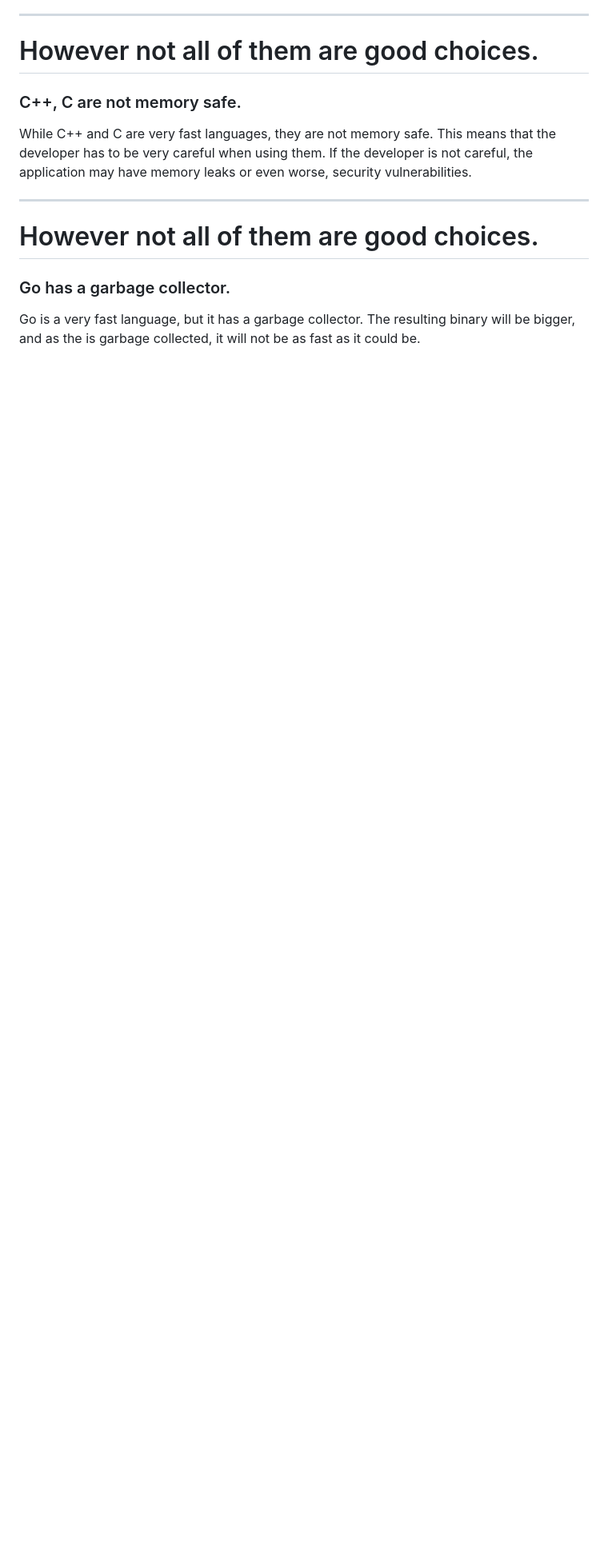
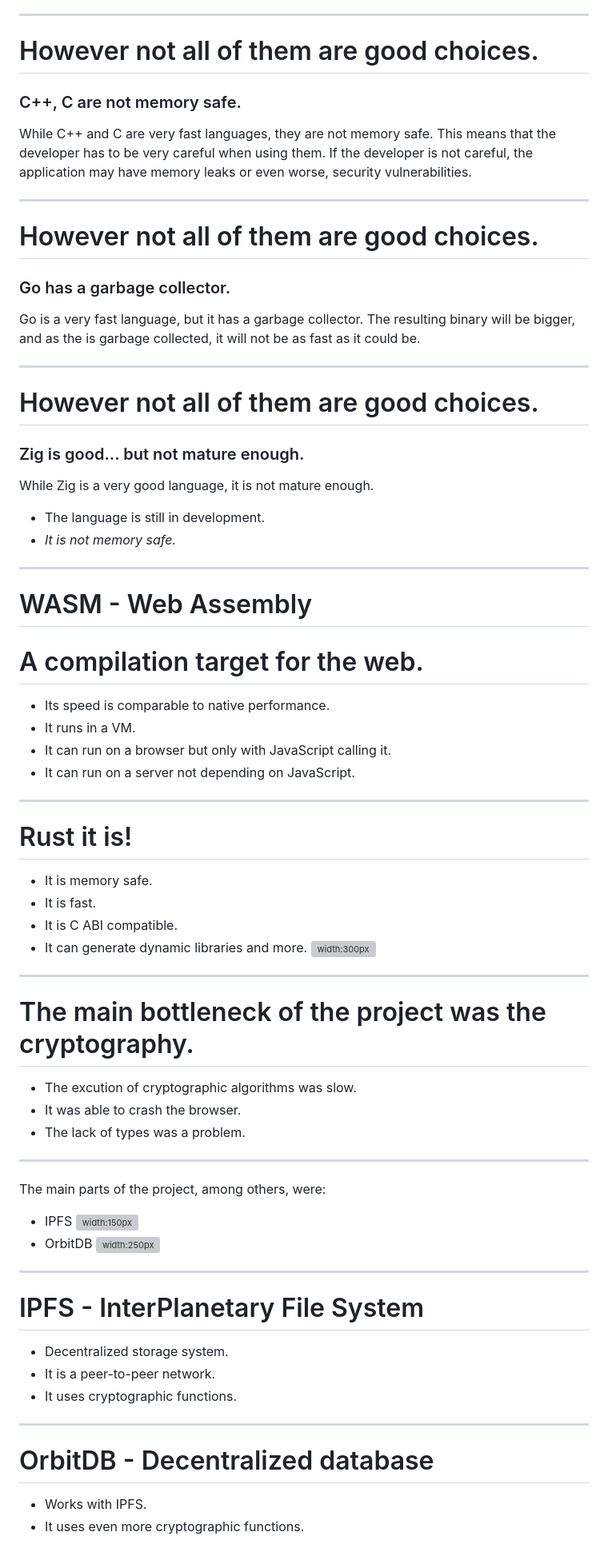
Before and after one commit to aitorru/TFM, a Markdown page: docs/presentation/main.md, the part around the change printed below. Shown: that part at 80% size. GitHub-like rendering; blank space fills up the shorter version; grey boxes are pictures that could not be loaded.

Commit message:
Presentation wip

```diff
--- a/docs/presentation/main.md
+++ b/docs/presentation/main.md
@@ -147,3 +170,76 @@ While C++ and C are very fast languages, they are not memory safe. This means th
 ### Go has a garbage collector.
 
 Go is a very fast language, but it has a garbage collector. The resulting binary will be bigger, and as the is garbage collected, it will not be as fast as it could be.
+
+---
+
+# However not all of them are good choices.
+
+### Zig is good... but not mature enough.
+
+While Zig is a very good language, it is not mature enough.
+
+- The language is still in development.
+- _It is not memory safe._
+
+---
+
+# WASM - Web Assembly
+
+# A compilation target for the web.
+
+- Its speed is comparable to native performance.
+- It runs in a VM.
+- It can run on a browser but only with JavaScript calling it.
+- It can run on a server not depending on JavaScript.
+
+---
+
+# Rust it is!
+
+<!-- _backgroundColor: white  -->
+<!-- _color: black  -->
+
+- It is memory safe.
+- It is fast.
+- It is C ABI compatible.
+- It can generate dynamic libraries and more.
+  ![width:300px](https://www.rust-lang.org/static/images/rust-logo-blk.svg)
+
+---
+
+# The main bottleneck of the project was the cryptography.
+
+- The excution of cryptographic algorithms was slow.
+- It was able to crash the browser.
+- The lack of types was a problem.
+
+---
+
+The main parts of the project, among others, were:
+
+- IPFS
+  ![width:150px](https://ipfs.tech/_nuxt/ipfs-logo.a313bcee.svg)
+- OrbitDB
+  ![width:250px](https://raw.githubusercontent.com/orbitdb/orbitdb/main/images/orbit_db_logo_color.png)
+
+---
+
+<!-- _backgroundColor: #51b8bc -->
+
+# IPFS - InterPlanetary File System
+
+- Decentralized storage system.
+- It is a peer-to-peer network.
+- It uses cryptographic functions.
+
+---
+
+# OrbitDB - Decentralized database
+
+<!-- _backgroundColor: #ef4f80 -->
+<!-- _color: white -->
+
+- Works with IPFS.
+- It uses even more cryptographic functions.
+
```
Also changed, not shown: other parts of docs/presentation/main.md (+128 -7 lines), docs/animations/denoflags.gif (added), 9 other files.
